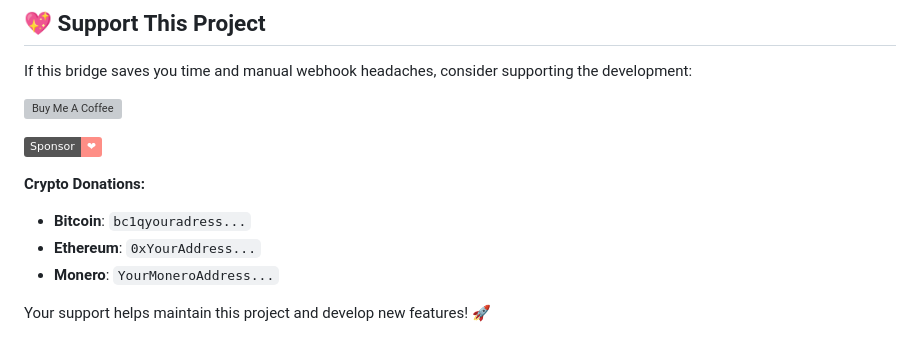
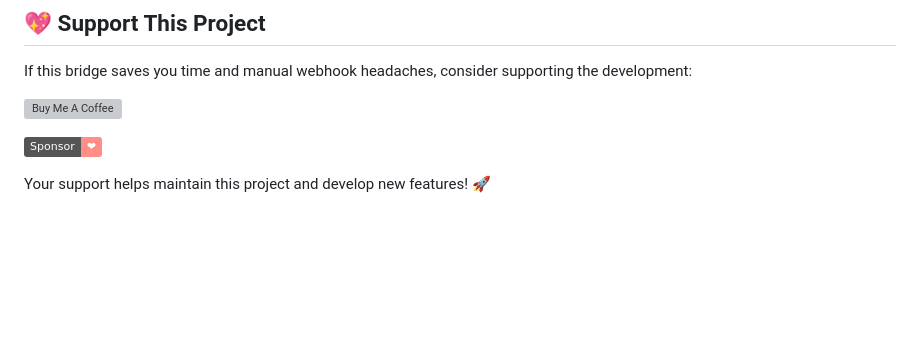
Before and after one commit to ccollier86/forgejo-coolify-bridge, a Markdown page: README.md, the part around the change. Drawn GitHub-style; badges without logos; blank space fills up the shorter version; grey boxes are pictures that could not be loaded.

Commit message:
fixed readme again...

```diff
--- a/README.md
+++ b/README.md
@@ -196,10 +196,4 @@ If this bridge saves you time and manual webhook headaches, consider supporting
 
 [![](https://img.shields.io/static/v1?label=Sponsor&message=%E2%9D%A4&logo=GitHub&color=%23fe8e86)](https://github.com/sponsors/ccollier86)
 
-**Crypto Donations:**
-
-- **Bitcoin**: `bc1qyouradress...`
-- **Ethereum**: `0xYourAddress...`
-- **Monero**: `YourMoneroAddress...`
-
 Your support helps maintain this project and develop new features! 🚀
```
